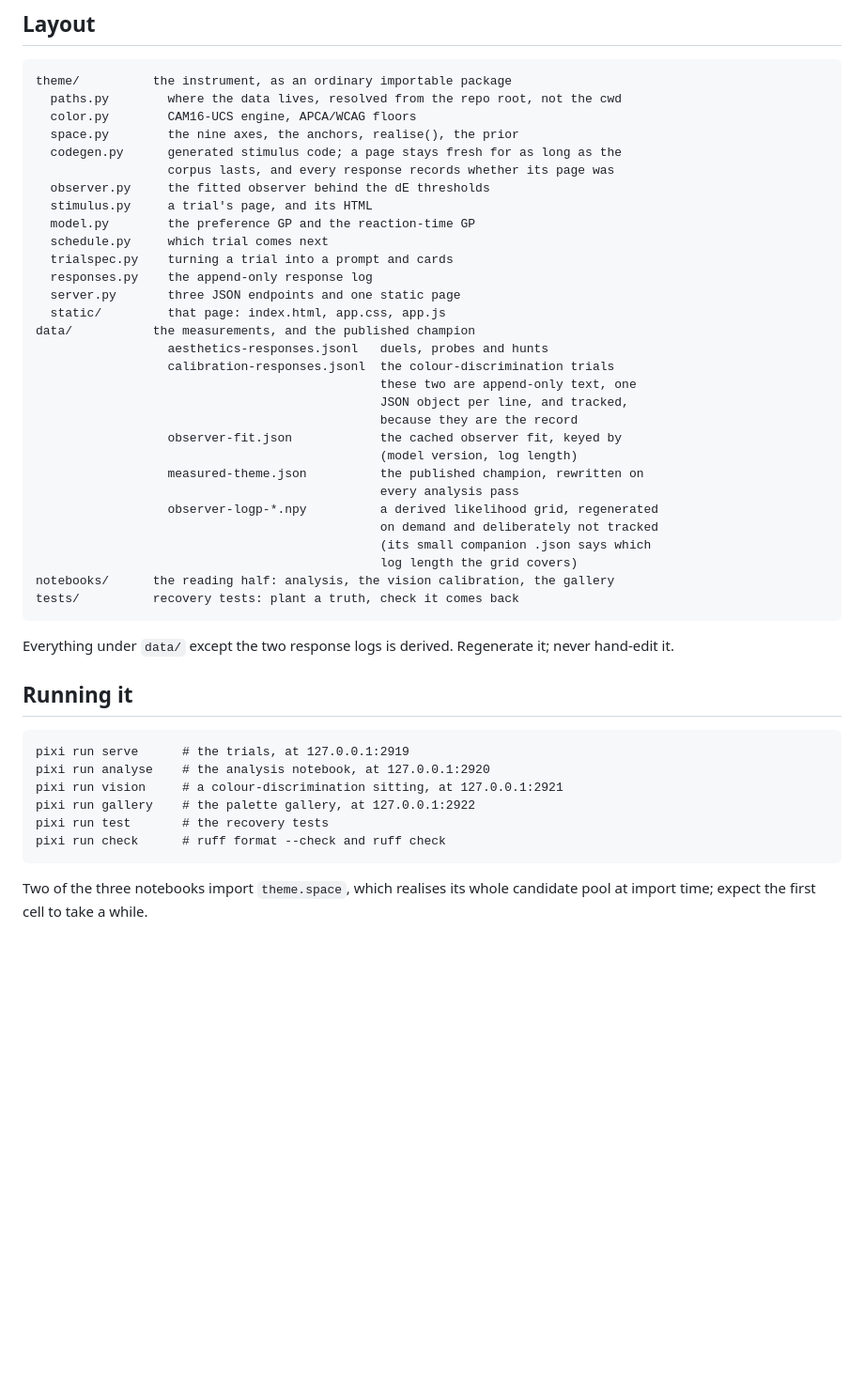
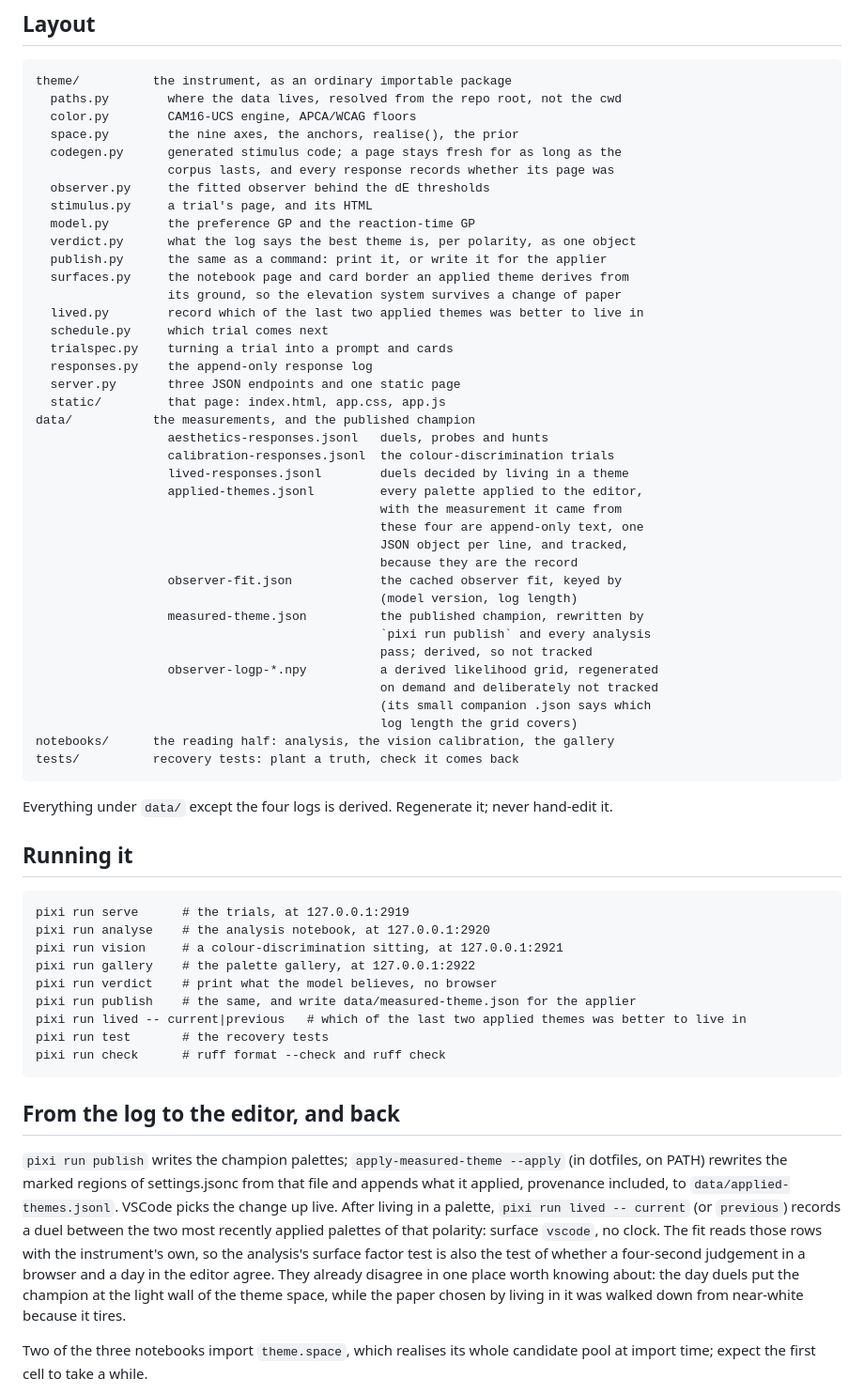
Before and after one commit to Titus-von-Koeller/theme-calibration, a Markdown page: README.md, the part around the change. Shown at 94% size. Drawn GitHub-style; blank space fills up the shorter version.

```diff
--- a/README.md
+++ b/README.md
@@ -80,6 +80,11 @@ there is no reaction-time channel there at all.
       observer.py     the fitted observer behind the dE thresholds
       stimulus.py     a trial's page, and its HTML
       model.py        the preference GP and the reaction-time GP
+      verdict.py      what the log says the best theme is, per polarity, as one object
+      publish.py      the same as a command: print it, or write it for the applier
+      surfaces.py     the notebook page and card border an applied theme derives from
+                      its ground, so the elevation system survives a change of paper
+      lived.py        record which of the last two applied themes was better to live in
       schedule.py     which trial comes next
       trialspec.py    turning a trial into a prompt and cards
       responses.py    the append-only response log
@@ -88,13 +93,17 @@ there is no reaction-time channel there at all.
     data/           the measurements, and the published champion
                       aesthetics-responses.jsonl   duels, probes and hunts
                       calibration-responses.jsonl  the colour-discrimination trials
-                                                   these two are append-only text, one
+                      lived-responses.jsonl        duels decided by living in a theme
+                      applied-themes.jsonl         every palette applied to the editor,
+                                                   with the measurement it came from
+                                                   these four are append-only text, one
                                                    JSON object per line, and tracked,
                                                    because they are the record
                       observer-fit.json            the cached observer fit, keyed by
                                                    (model version, log length)
-                      measured-theme.json          the published champion, rewritten on
-                                                   every analysis pass
+                      measured-theme.json          the published champion, rewritten by
+                                                   `pixi run publish` and every analysis
+                                                   pass; derived, so not tracked
                       observer-logp-*.npy          a derived likelihood grid, regenerated
                                                    on demand and deliberately not tracked
                                                    (its small companion .json says which
@@ -102,8 +111,8 @@ there is no reaction-time channel there at all.
     notebooks/      the reading half: analysis, the vision calibration, the gallery
     tests/          recovery tests: plant a truth, check it comes back
 
-Everything under `data/` except the two response logs is derived. Regenerate it; never
-hand-edit it.
+Everything under `data/` except the four logs is derived. Regenerate it; never hand-edit
+it.
 
 ## Running it
 
@@ -111,8 +120,24 @@ hand-edit it.
     pixi run analyse    # the analysis notebook, at 127.0.0.1:2920
     pixi run vision     # a colour-discrimination sitting, at 127.0.0.1:2921
     pixi run gallery    # the palette gallery, at 127.0.0.1:2922
+    pixi run verdict    # print what the model believes, no browser
+    pixi run publish    # the same, and write data/measured-theme.json for the applier
+    pixi run lived -- current|previous   # which of the last two applied themes was better to live in
     pixi run test       # the recovery tests
     pixi run check      # ruff format --check and ruff check
+
+## From the log to the editor, and back
+
+`pixi run publish` writes the champion palettes; `apply-measured-theme --apply` (in
+dotfiles, on PATH) rewrites the marked regions of settings.jsonc from that file and appends
+what it applied, provenance included, to `data/applied-themes.jsonl`. VSCode picks the
+change up live. After living in a palette, `pixi run lived -- current` (or `previous`)
+records a duel between the two most recently applied palettes of that polarity: surface
+`vscode`, no clock. The fit reads those rows with the instrument's own, so the analysis's
+surface factor test is also the test of whether a four-second judgement in a browser and a
+day in the editor agree. They already disagree in one place worth knowing about: the day
+duels put the champion at the light wall of the theme space, while the paper chosen by
+living in it was walked down from near-white because it tires.
 
 Two of the three notebooks import `theme.space`, which realises its whole candidate pool
 at import time; expect the first cell to take a while.
```
Also changed, not shown: CLAUDE.md (+41 -14 lines).
